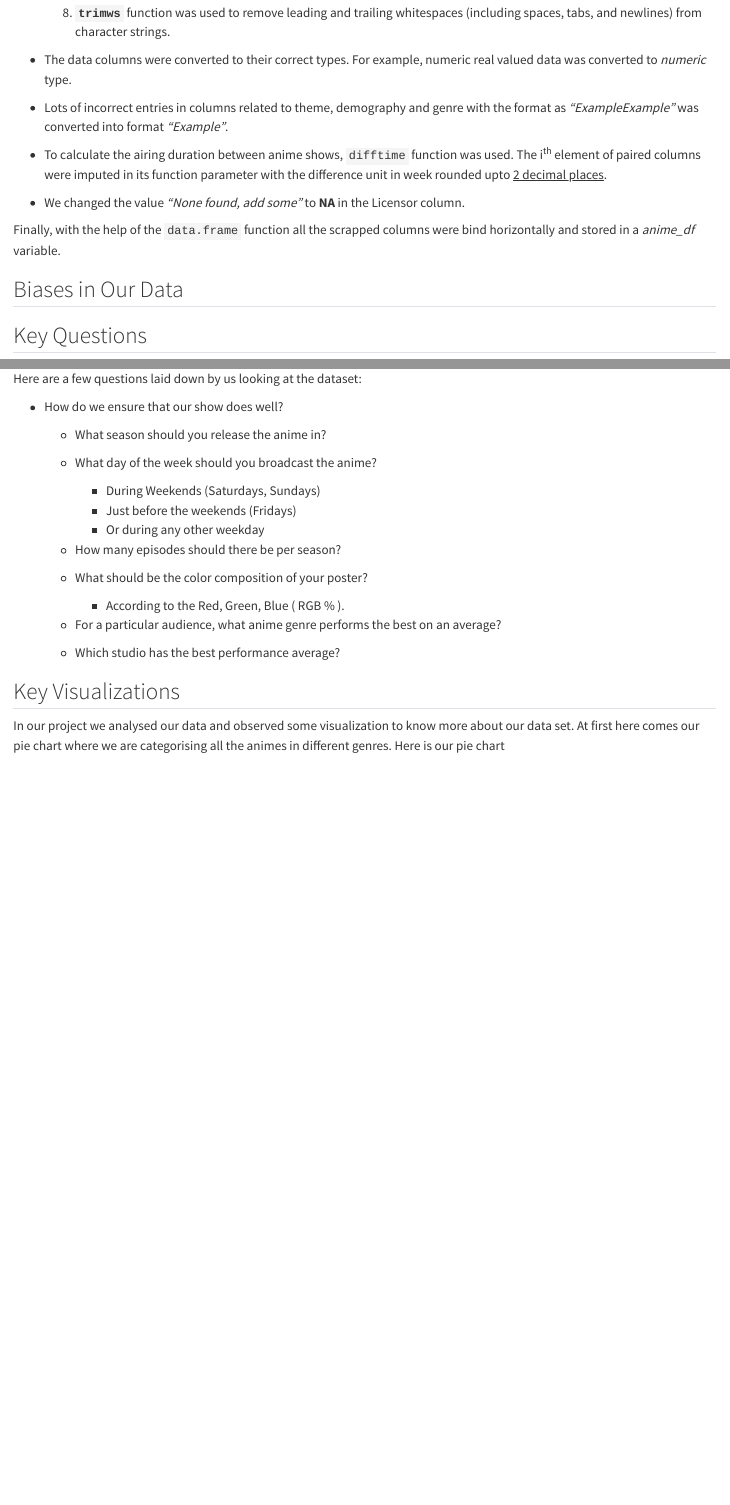
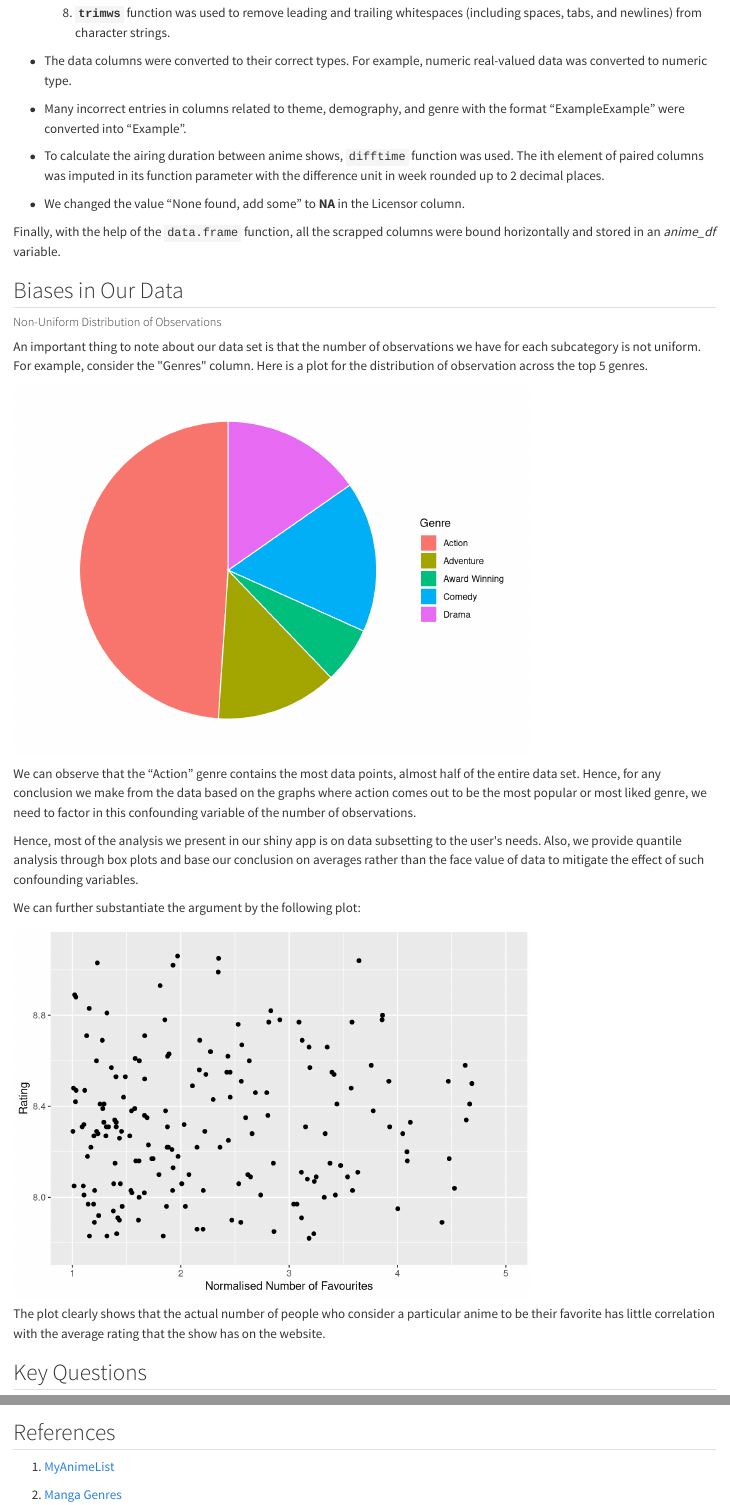
Before and after one commit to dootika/class-project-group_2, a Quarto document (ProjectReport.qmd): the page in a window 1100 px wide, from 2850 px down before the commit and from 2800 px down after it, so that both start at the same text, and a second part further down, joined at a grey line. Rendered offline with R 4.5, knitr and Pandoc in place of Quarto, with nearby package versions.

Commit message:
Updated the project report

````diff
--- a/ProjectReport.qmd
+++ b/ProjectReport.qmd
@@ -111,17 +111,53 @@ The essential steps in our data preparation and cleaning are as follows:
 
     8.  **`trimws`** function was used to remove leading and trailing whitespaces (including spaces, tabs, and newlines) from character strings.
 
--   The data columns were converted to their correct types. For example, numeric real valued data was converted to *numeric* type.
+-   The data columns were converted to their correct types. For example, numeric real-valued data was converted to numeric type.
 
--   Lots of incorrect entries in columns related to theme, demography and genre with the format as *"ExampleExample"* was converted into format *"Example"*.
+-   Many incorrect entries in columns related to theme, demography, and genre with the format "ExampleExample" were converted into "Example".
 
--   To calculate the airing duration between anime shows, `difftime` function was used. The i^th^ element of paired columns were imputed in its function parameter with the difference unit in week rounded upto [2 decimal places]{.underline}.
+-   To calculate the airing duration between anime shows, `difftime` function was used. The ith element of paired columns was imputed in its function parameter with the difference unit in week rounded up to 2 decimal places.
 
--   We changed the value *"None found, add some"* to **NA** in the Licensor column.
+-   We changed the value "None found, add some" to **NA** in the Licensor column.
 
-Finally, with the help of the `data.frame` function all the scrapped columns were bind horizontally and stored in a *anime_df* variable.
+Finally, with the help of the `data.frame` function, all the scrapped columns were bound horizontally and stored in an *anime_df* variable.
 
 ## Biases in Our Data
+
+##### Non-Uniform Distribution of Observations
+
+An important thing to note about our data set is that the number of observations we have for each subcategory is not uniform. For example, consider the \"Genres\" column. Here is a plot for the distribution of observation across the top 5 genres.
+
+```{r}
+#| echo: false
+library(ggplot2)
+MainData <- read.csv("Finaldata.csv")
+genres <- as.data.frame(table(MainData$Genre))
+genres <- genres[order(genres$Freq,decreasing = TRUE),]
+genres <- genres[1:5,]
+ggplot(genres, aes(x="", y=Freq, fill = Var1))+
+  geom_bar(stat="identity", width=1, color = "white")+
+  coord_polar("y", start=0)+
+  theme_void()+
+  labs(fill = "Genre")
+
+```
+
+We can observe that the "Action" genre contains the most data points, almost half of the entire data set. Hence, for any conclusion we make from the data based on the graphs where action comes out to be the most popular or most liked genre, we need to factor in this confounding variable of the number of observations.
+
+Hence, most of the analysis we present in our shiny app is on data subsetting to the user\'s needs. Also, we provide quantile analysis through box plots and base our conclusion on averages rather than the face value of data to mitigate the effect of such confounding variables.
+
+We can further substantiate the argument by the following plot:
+
+```{r}
+#| echo: false
+#| warning: false
+ggplot(MainData, aes(x = Favorites/mean(Favorites), y = Score))+
+  geom_point() +
+  xlim(1,5)+
+  labs(x = "Normalised Number of Favourites", y = "Rating")
+```
+
+The plot clearly shows that the actual number of people who consider a particular anime to be their favorite has little correlation with the average rating that the show has on the website.
 
 {{< pagebreak >}}
 
@@ -201,0 +239,3 @@ In essence, the success of an anime show is contingent on a meticulous blend of
+1.  [MyAnimeList](https://myanimelist.net/topanime.php)
+
+2.  [Manga Genres](https://library.osu.edu/site/manga/manga-genres/)
````
Also changed, not shown: ProjectReport.html, ProjectReport_files/figure-html/echo - FALSE-1.png (added), ProjectReport_files/figure-html/unnamed-chunk-1-1.png (added), ProjectReport_files/figure-html/unnamed-chunk-2-1.png (added), ProjectReport.qmd (33 more changed lines).
